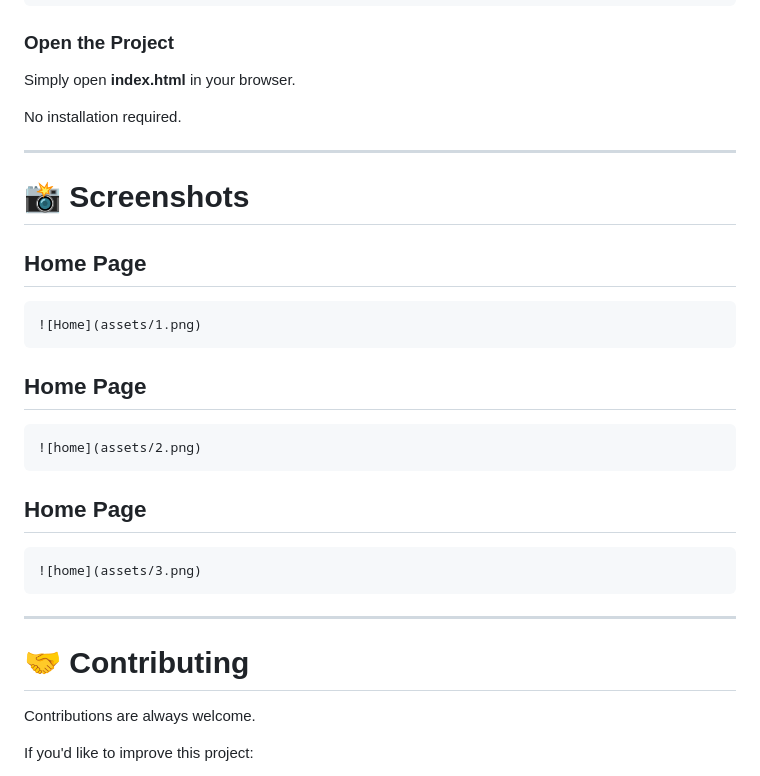
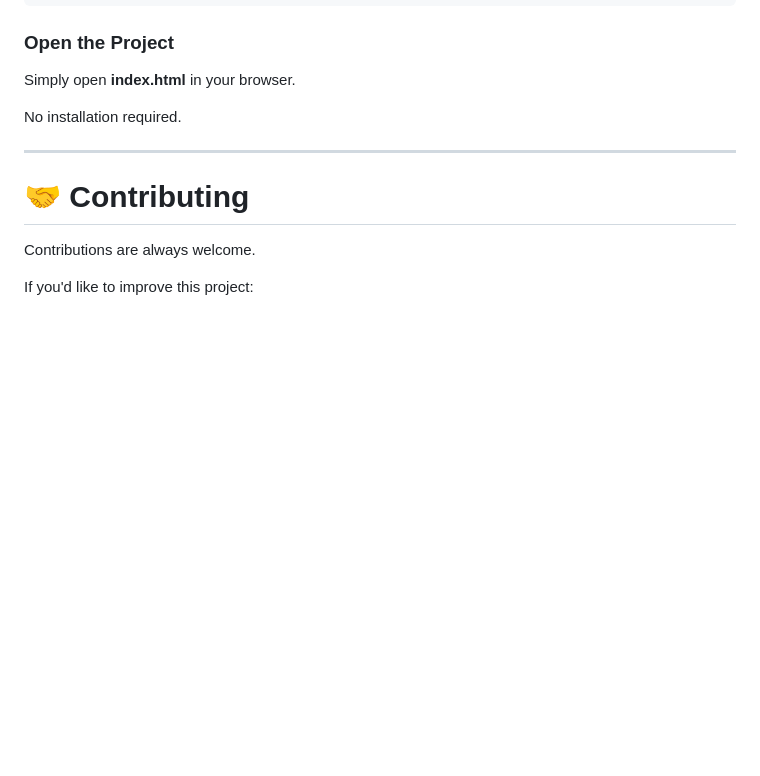
Before and after one commit to TalhaHussain69/CodeAlpha_Image-Gallery, a Markdown page: README.md, the part around the change. Rendered like a GitHub page; blank space fills up the shorter version.

Commit message:
UpdateREADME
Removed screenshots section from README.

````diff
--- a/README.md
+++ b/README.md
@@ -156,26 +156,6 @@ No installation required.
 
 ---
 
-# 📸 Screenshots
-
-## Home Page
-
-```md
-![Home](assets/1.png)
-```
-
-## Home Page
-
-```md
-![home](assets/2.png)
-```
-## Home Page
-
-```md
-![home](assets/3.png)
-```
----
-
 # 🤝 Contributing
 
 Contributions are always welcome.
````
